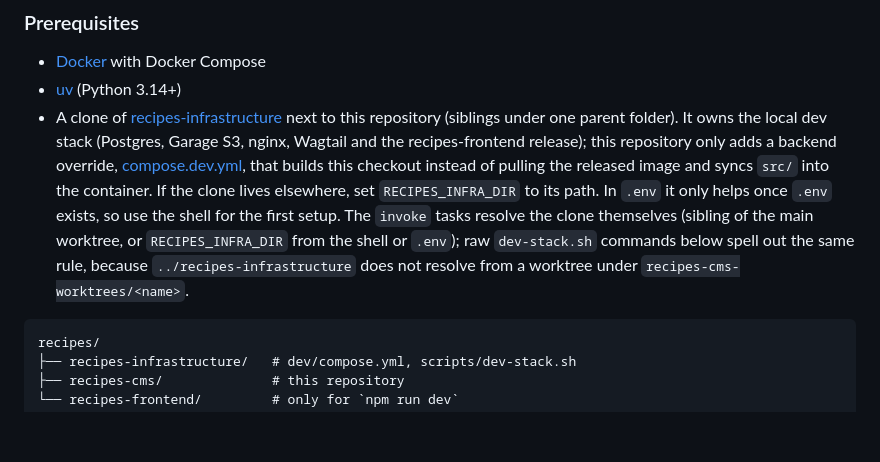
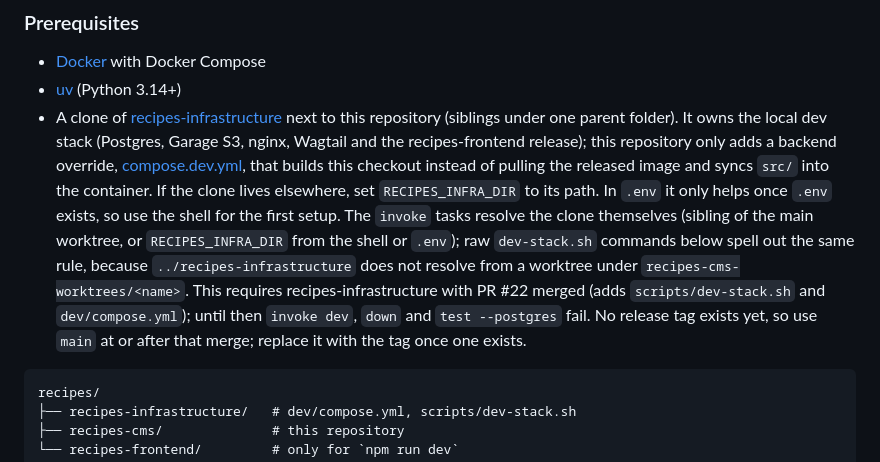
Before and after one commit to globz-eu/recipes-cms, a Markdown page: README.md, the part around the change. Rendered like a GitHub page; blank space fills up the shorter version.

Commit message:
docs: name required recipes-infrastructure version

````diff
--- a/README.md
+++ b/README.md
@@ -157,7 +157,7 @@ $DEV_STACK compose exec wagtail uv run manage.py import_recipes recipes.json
 
 - [Docker](https://docs.docker.com/get-docker/) with Docker Compose
 - [uv](https://docs.astral.sh/uv/) (Python 3.14+)
-- A clone of [recipes-infrastructure](https://github.com/globz-eu/recipes-infrastructure) next to this repository (siblings under one parent folder). It owns the local dev stack (Postgres, Garage S3, nginx, Wagtail and the recipes-frontend release); this repository only adds a backend override, [compose.dev.yml](compose.dev.yml), that builds this checkout instead of pulling the released image and syncs `src/` into the container. If the clone lives elsewhere, set `RECIPES_INFRA_DIR` to its path. In `.env` it only helps once `.env` exists, so use the shell for the first setup. The `invoke` tasks resolve the clone themselves (sibling of the main worktree, or `RECIPES_INFRA_DIR` from the shell or `.env`); raw `dev-stack.sh` commands below spell out the same rule, because `../recipes-infrastructure` does not resolve from a worktree under `recipes-cms-worktrees/<name>`.
+- A clone of [recipes-infrastructure](https://github.com/globz-eu/recipes-infrastructure) next to this repository (siblings under one parent folder). It owns the local dev stack (Postgres, Garage S3, nginx, Wagtail and the recipes-frontend release); this repository only adds a backend override, [compose.dev.yml](compose.dev.yml), that builds this checkout instead of pulling the released image and syncs `src/` into the container. If the clone lives elsewhere, set `RECIPES_INFRA_DIR` to its path. In `.env` it only helps once `.env` exists, so use the shell for the first setup. The `invoke` tasks resolve the clone themselves (sibling of the main worktree, or `RECIPES_INFRA_DIR` from the shell or `.env`); raw `dev-stack.sh` commands below spell out the same rule, because `../recipes-infrastructure` does not resolve from a worktree under `recipes-cms-worktrees/<name>`. This requires recipes-infrastructure with PR #22 merged (adds `scripts/dev-stack.sh` and `dev/compose.yml`); until then `invoke dev`, `down` and `test --postgres` fail. No release tag exists yet, so use `main` at or after that merge; replace it with the tag once one exists.
 
 ```
 recipes/
````
Also changed, not shown: CLAUDE.md (+1 -1 lines).
